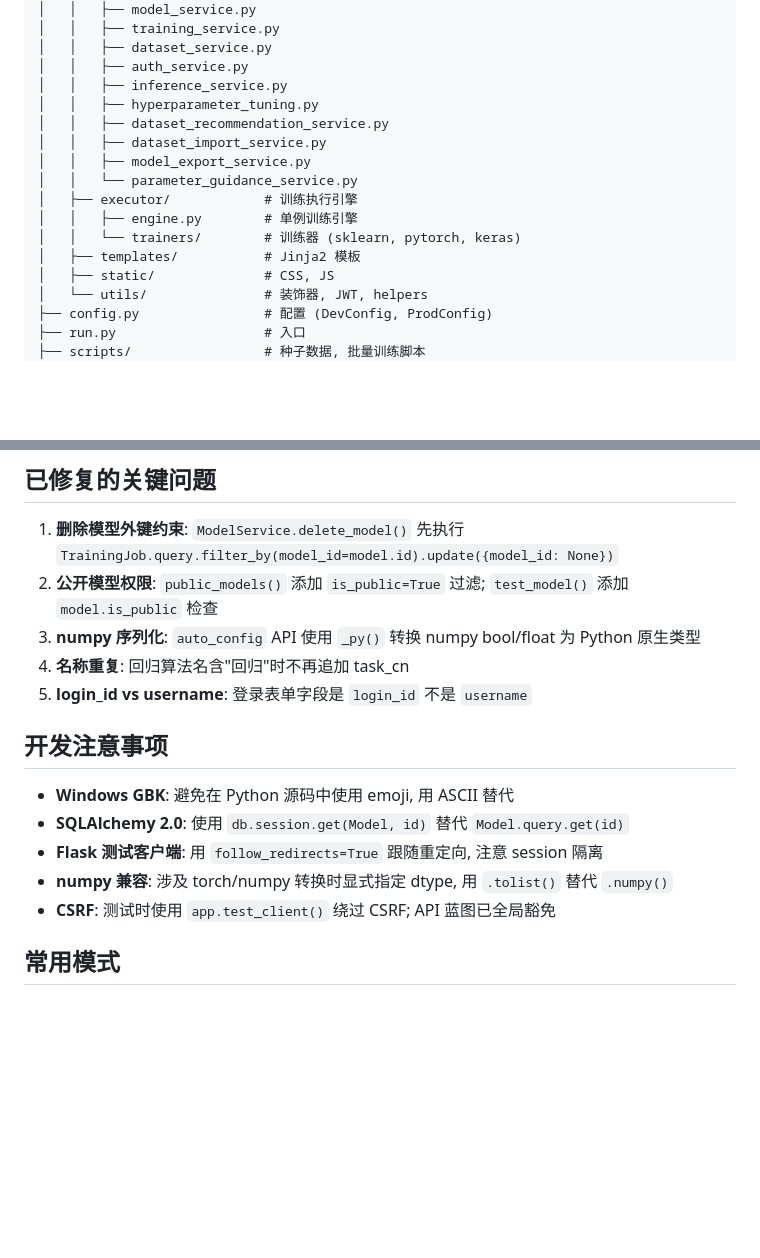
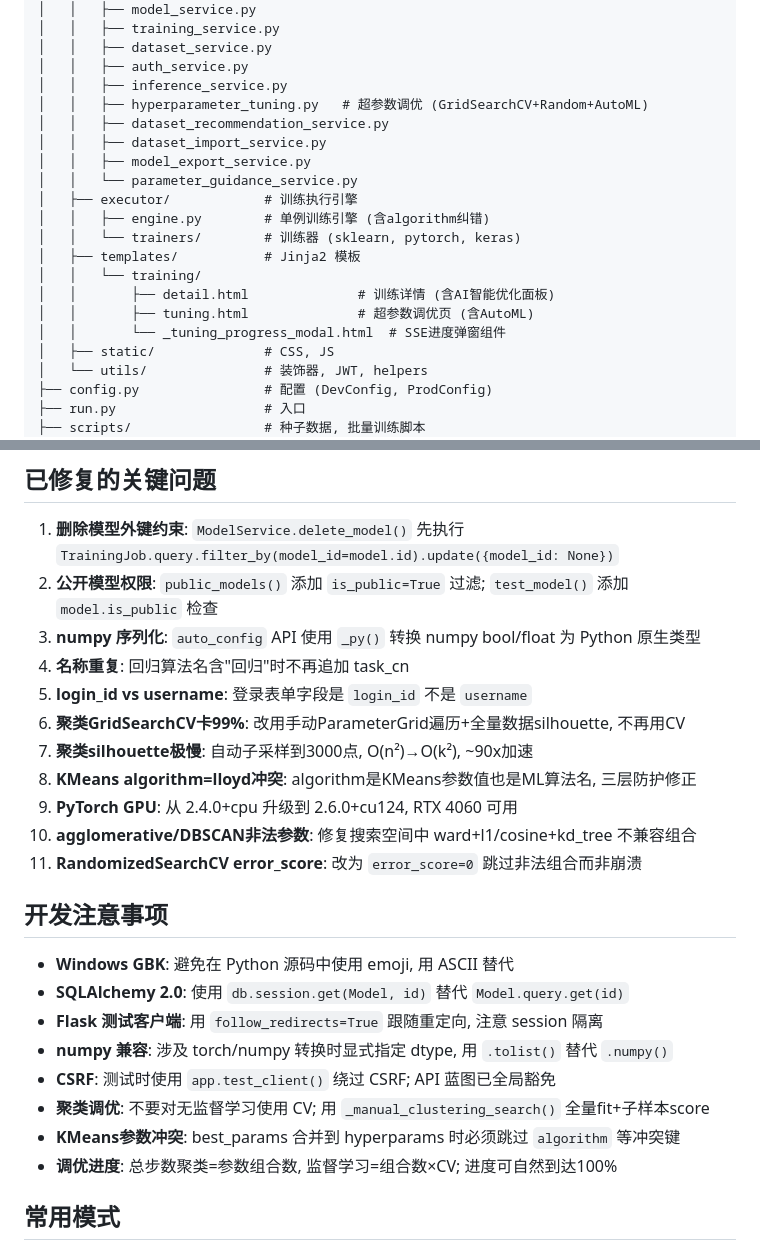
Before and after one commit to babat114/myfirstaiproject, a Markdown page: .claude/SKILL.md, 2 parts joined by grey strips. Rendered like a GitHub page; blank space fills up the shorter version.

```diff
--- a/.claude/SKILL.md
+++ b/.claude/SKILL.md
@@ -29,15 +29,19 @@ myfirstaiproject/
 │   │   ├── dataset_service.py
 │   │   ├── auth_service.py
 │   │   ├── inference_service.py
-│   │   ├── hyperparameter_tuning.py
+│   │   ├── hyperparameter_tuning.py   # 超参数调优 (GridSearchCV+Random+AutoML)
 │   │   ├── dataset_recommendation_service.py
 │   │   ├── dataset_import_service.py
 │   │   ├── model_export_service.py
 │   │   └── parameter_guidance_service.py
 │   ├── executor/            # 训练执行引擎
-│   │   ├── engine.py        # 单例训练引擎
+│   │   ├── engine.py        # 单例训练引擎 (含algorithm纠错)
 │   │   └── trainers/        # 训练器 (sklearn, pytorch, keras)
 │   ├── templates/           # Jinja2 模板
+│   │   └── training/
+│   │       ├── detail.html              # 训练详情 (含AI智能优化面板)
+│   │       ├── tuning.html              # 超参数调优页 (含AutoML)
+│   │       └── _tuning_progress_modal.html  # SSE进度弹窗组件
 │   ├── static/              # CSS, JS
 │   └── utils/               # 装饰器, JWT, helpers
 ├── config.py                # 配置 (DevConfig, ProdConfig)
@@ -101,6 +176,12 @@ python -m pytest tests/ -v    # 77 个测试
 3. **numpy 序列化**: `auto_config` API 使用 `_py()` 转换 numpy bool/float 为 Python 原生类型
 4. **名称重复**: 回归算法名含"回归"时不再追加 task_cn
 5. **login_id vs username**: 登录表单字段是 `login_id` 不是 `username`
+6. **聚类GridSearchCV卡99%**: 改用手动ParameterGrid遍历+全量数据silhouette, 不再用CV
+7. **聚类silhouette极慢**: 自动子采样到3000点, O(n²)→O(k²), ~90x加速
+8. **KMeans algorithm=lloyd冲突**: algorithm是KMeans参数值也是ML算法名, 三层防护修正
+9. **PyTorch GPU**: 从 2.4.0+cpu 升级到 2.6.0+cu124, RTX 4060 可用
+10. **agglomerative/DBSCAN非法参数**: 修复搜索空间中 ward+l1/cosine+kd_tree 不兼容组合
+11. **RandomizedSearchCV error_score**: 改为 `error_score=0` 跳过非法组合而非崩溃
 
 ## 开发注意事项
 
@@ -109,6 +190,9 @@ python -m pytest tests/ -v    # 77 个测试
 - **Flask 测试客户端**: 用 `follow_redirects=True` 跟随重定向, 注意 session 隔离
 - **numpy 兼容**: 涉及 torch/numpy 转换时显式指定 dtype, 用 `.tolist()` 替代 `.numpy()`
 - **CSRF**: 测试时使用 `app.test_client()` 绕过 CSRF; API 蓝图已全局豁免
+- **聚类调优**: 不要对无监督学习使用 CV; 用 `_manual_clustering_search()` 全量fit+子样本score
+- **KMeans参数冲突**: best_params 合并到 hyperparams 时必须跳过 `algorithm` 等冲突键
+- **调优进度**: 总步数聚类=参数组合数, 监督学习=组合数×CV; 进度可自然到达100%
 
 ## 常用模式
 
```
Also changed, not shown: other parts of .claude/SKILL.md (+90 -4 lines).
